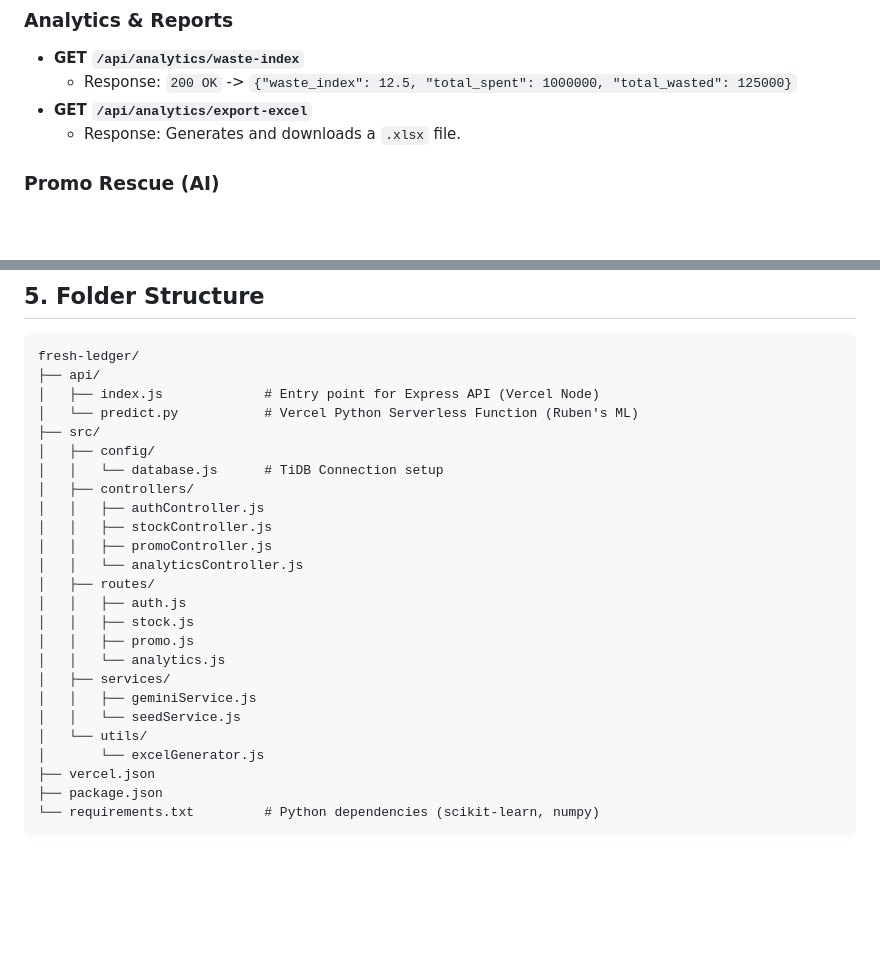
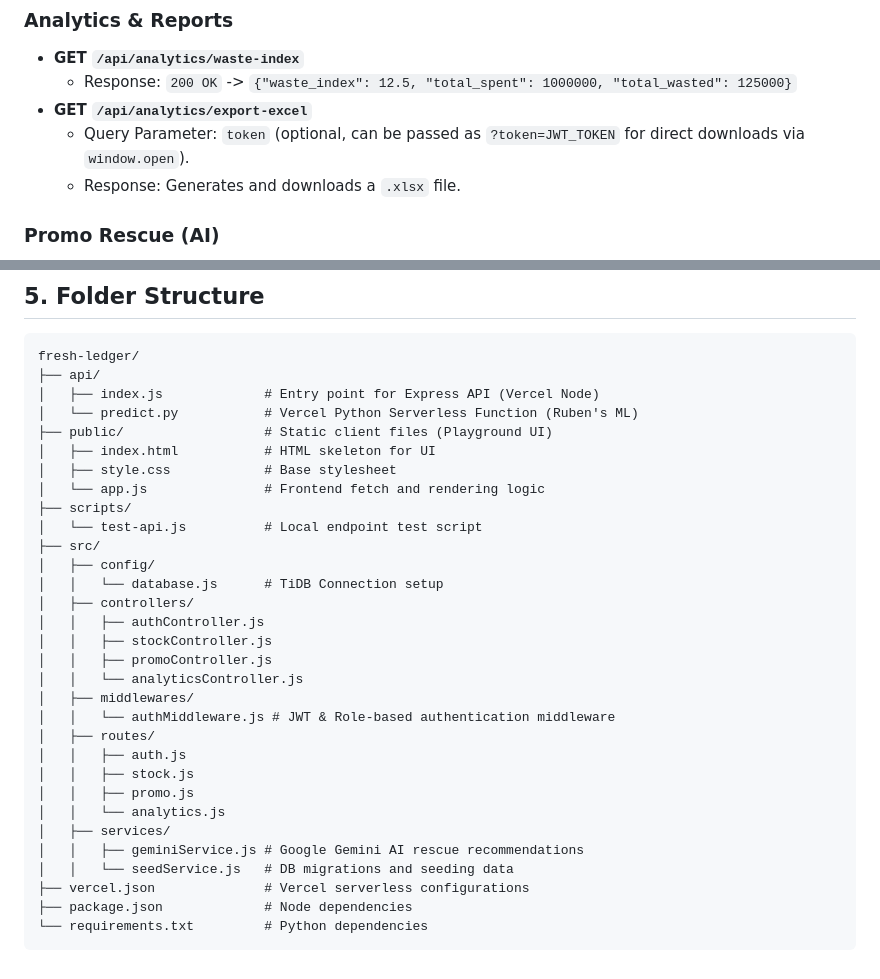
Before and after one commit to RiloBen/fresh-ledger, a Markdown page: design.md, 2 parts joined by grey strips. GitHub-like rendering; blank space fills up the shorter version.

````diff
--- a/design.md
+++ b/design.md
@@ -112,6 +112,7 @@ CREATE TABLE sales_history (
 * **GET `/api/analytics/waste-index`**
   - Response: `200 OK` -> `{"waste_index": 12.5, "total_spent": 1000000, "total_wasted": 125000}`
 * **GET `/api/analytics/export-excel`**
+  - Query Parameter: `token` (optional, can be passed as `?token=JWT_TOKEN` for direct downloads via `window.open`).
   - Response: Generates and downloads a `.xlsx` file.
 
 ### **Promo Rescue (AI)**
@@ -165,6 +166,12 @@ fresh-ledger/
 ├── api/
 │   ├── index.js             # Entry point for Express API (Vercel Node)
 │   └── predict.py           # Vercel Python Serverless Function (Ruben's ML)
+├── public/                  # Static client files (Playground UI)
+│   ├── index.html           # HTML skeleton for UI
+│   ├── style.css            # Base stylesheet
+│   └── app.js               # Frontend fetch and rendering logic
+├── scripts/
+│   └── test-api.js          # Local endpoint test script
 ├── src/
 │   ├── config/
 │   │   └── database.js      # TiDB Connection setup
@@ -173,17 +180,17 @@ fresh-ledger/
 │   │   ├── stockController.js
 │   │   ├── promoController.js
 │   │   └── analyticsController.js
+│   ├── middlewares/
+│   │   └── authMiddleware.js # JWT & Role-based authentication middleware
 │   ├── routes/
 │   │   ├── auth.js
 │   │   ├── stock.js
 │   │   ├── promo.js
 │   │   └── analytics.js
 │   ├── services/
-│   │   ├── geminiService.js
-│   │   └── seedService.js
-│   └── utils/
-│       └── excelGenerator.js
-├── vercel.json
-├── package.json
-└── requirements.txt         # Python dependencies (scikit-learn, numpy)
+│   │   ├── geminiService.js # Google Gemini AI rescue recommendations
+│   │   └── seedService.js   # DB migrations and seeding data
+├── vercel.json              # Vercel serverless configurations
+├── package.json             # Node dependencies
+└── requirements.txt         # Python dependencies
 ```
````
Also changed, not shown: other parts of design.md (+1 -1 lines), tasks.md (+20 -20 lines).
